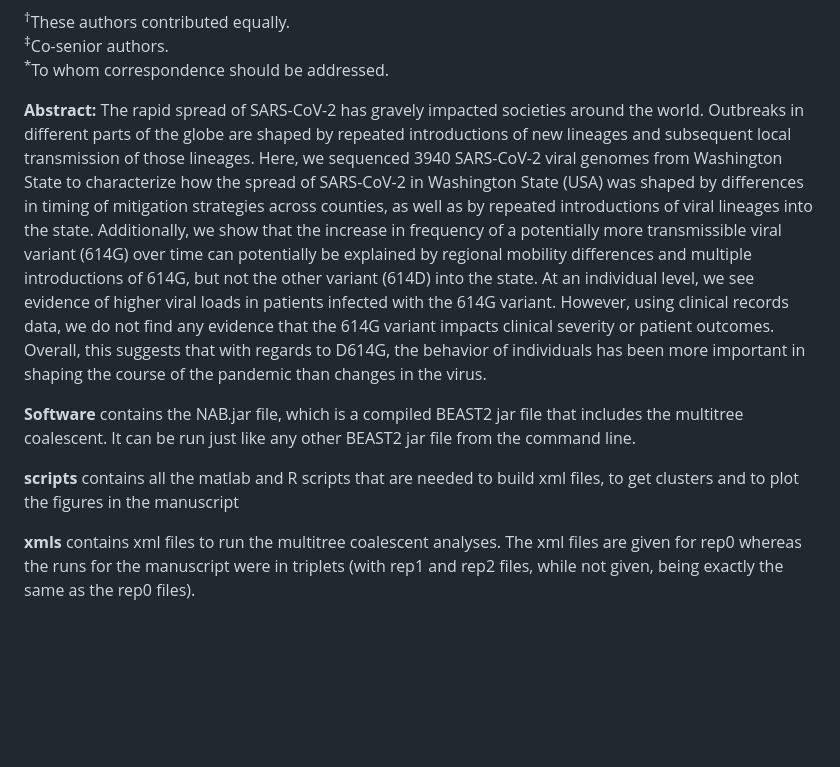
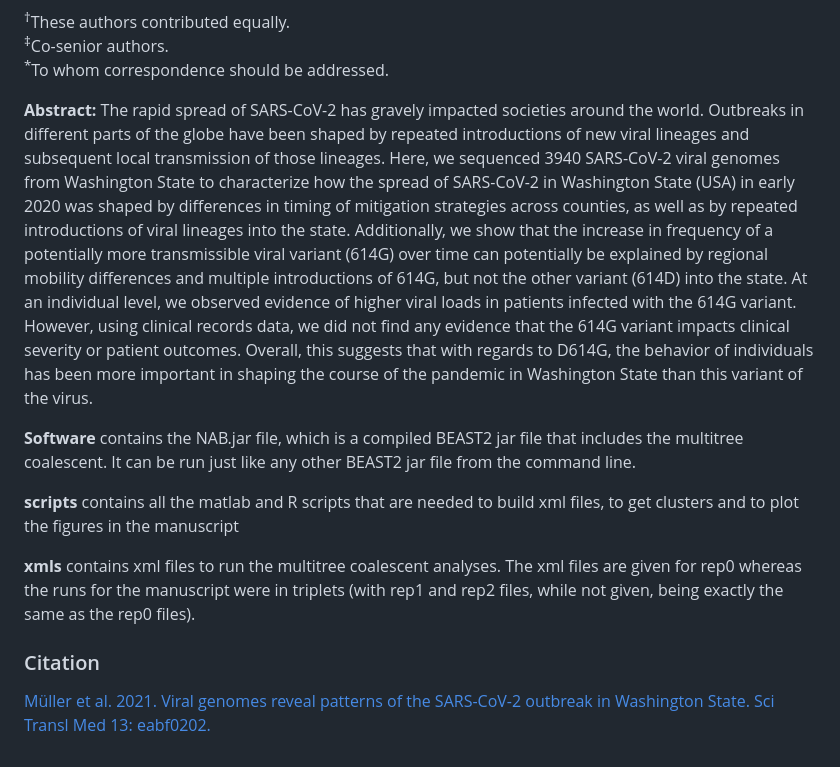
Before and after one commit to blab/ncov-wa-phylodynamics, a Markdown page: README.md, the part around the change. GitHub-like rendering; blank space fills up the shorter version.

```diff
--- a/README.md
+++ b/README.md
@@ -22,12 +22,13 @@ Affiliations:
 <sup>‡</sup>Co-senior authors.<br/>
 <sup>\*</sup>To whom correspondence should be addressed.<br/>
 
-**Abstract:** The rapid spread of SARS-CoV-2 has gravely impacted societies around the world. Outbreaks in different parts of the globe are shaped by repeated introductions of new lineages and subsequent local transmission of those lineages. Here, we sequenced 3940 SARS-CoV-2 viral genomes from Washington State to characterize how the spread of SARS-CoV-2 in Washington State (USA) was shaped by differences in timing of mitigation strategies across counties, as well as by repeated introductions of viral lineages into the state. Additionally, we show that the increase in frequency of a potentially more transmissible viral variant (614G) over time can potentially be explained by regional mobility differences and multiple introductions of 614G, but not the other variant (614D) into the state. At an individual level, we see evidence of higher viral loads in patients infected with the 614G variant. However, using clinical records data, we do not find any evidence that the 614G variant impacts clinical severity or patient outcomes. Overall, this suggests that with regards to D614G, the behavior of individuals has been more important in shaping the course of the pandemic than changes in the virus.<br/>
-
-
+**Abstract:** The rapid spread of SARS-CoV-2 has gravely impacted societies around the world. Outbreaks in different parts of the globe have been shaped by repeated introductions of new viral lineages and subsequent local transmission of those lineages. Here, we sequenced 3940 SARS-CoV-2 viral genomes from Washington State to characterize how the spread of SARS-CoV-2 in Washington State (USA) in early 2020 was shaped by differences in timing of mitigation strategies across counties, as well as by repeated introductions of viral lineages into the state. Additionally, we show that the increase in frequency of a potentially more transmissible viral variant (614G) over time can potentially be explained by regional mobility differences and multiple introductions of 614G, but not the other variant (614D) into the state. At an individual level, we observed evidence of higher viral loads in patients infected with the 614G variant. However, using clinical records data, we did not find any evidence that the 614G variant impacts clinical severity or patient outcomes. Overall, this suggests that with regards to D614G, the behavior of individuals has been more important in shaping the course of the pandemic in Washington State than this variant of the virus.
 
 **Software** contains the NAB.jar file, which is a compiled BEAST2 jar file that includes the multitree coalescent. It can be run just like any other BEAST2 jar file from the command line.<br/>
 
 **scripts** contains all the matlab and R scripts that are needed to build xml files, to get clusters and to plot the figures in the manuscript<br/>
 
 **xmls** contains xml files to run the multitree coalescent analyses. The xml files are given for rep0 whereas the runs for the manuscript were in triplets (with rep1 and rep2 files, while not given, being exactly the same as the rep0 files).<br/>
+
+### Citation
+[Müller et al. 2021. Viral genomes reveal patterns of the SARS-CoV-2 outbreak in Washington State. Sci Transl Med 13: eabf0202.](https://doi.org/10.1126/scitranslmed.abf0202)
```
